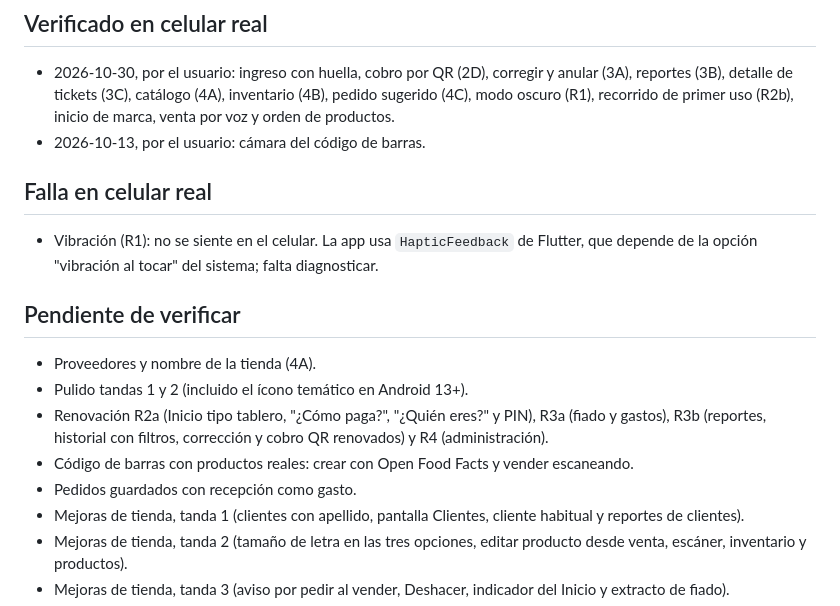
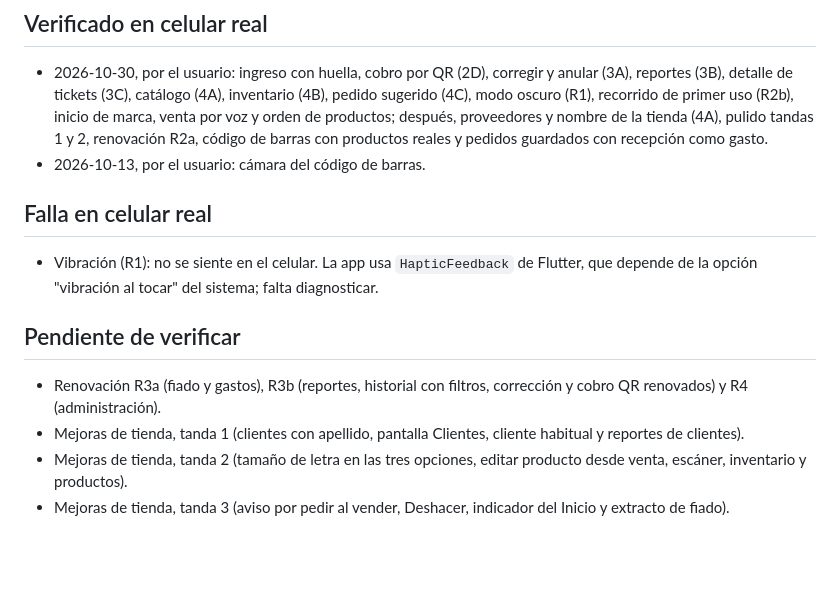
Before and after one commit to xiliosd/APP_VENTAS, a Markdown page: docs/hoja-de-ruta.md, the part around the change. Rendered like a GitHub page; blank space fills up the shorter version.

Commit message:
docs: record more features verified on a real phone
Co-Authored-By: Claude Opus 5.5 <noreply@anthropic.com>

```diff
--- a/docs/hoja-de-ruta.md
+++ b/docs/hoja-de-ruta.md
@@ -70,7 +70,8 @@ Actualizada: 2026-10-30. Cada fase pasa por especificación (`docs/superpowers/s
 - 2026-10-30, por el usuario: ingreso con huella, cobro por QR (2D), corregir y anular (3A),
   reportes (3B), detalle de tickets (3C), catálogo (4A), inventario (4B), pedido sugerido (4C),
   modo oscuro (R1), recorrido de primer uso (R2b), inicio de marca, venta por voz y orden de
-  productos.
+  productos; después, proveedores y nombre de la tienda (4A), pulido tandas 1 y 2, renovación
+  R2a, código de barras con productos reales y pedidos guardados con recepción como gasto.
 - 2026-10-13, por el usuario: cámara del código de barras.
 
 ## Falla en celular real
@@ -80,13 +81,8 @@ Actualizada: 2026-10-30. Cada fase pasa por especificación (`docs/superpowers/s
 
 ## Pendiente de verificar
 
-- Proveedores y nombre de la tienda (4A).
-- Pulido tandas 1 y 2 (incluido el ícono temático en Android 13+).
-- Renovación R2a (Inicio tipo tablero, "¿Cómo paga?", "¿Quién eres?" y PIN), R3a (fiado y
-  gastos), R3b (reportes, historial con filtros, corrección y cobro QR renovados) y R4
-  (administración).
-- Código de barras con productos reales: crear con Open Food Facts y vender escaneando.
-- Pedidos guardados con recepción como gasto.
+- Renovación R3a (fiado y gastos), R3b (reportes, historial con filtros, corrección y cobro QR
+  renovados) y R4 (administración).
 - Mejoras de tienda, tanda 1 (clientes con apellido, pantalla Clientes, cliente habitual y
   reportes de clientes).
 - Mejoras de tienda, tanda 2 (tamaño de letra en las tres opciones, editar producto desde venta,
```
